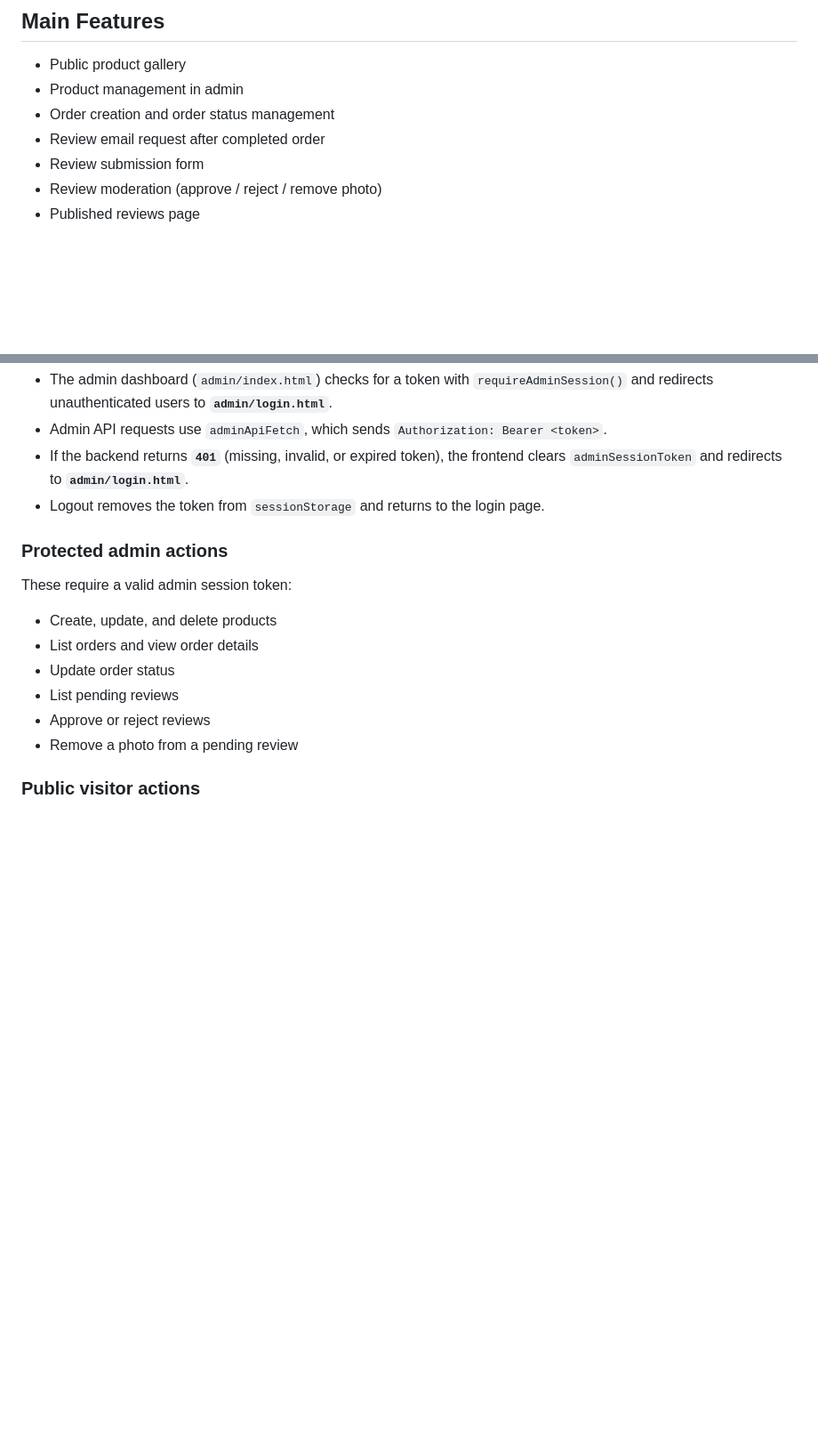
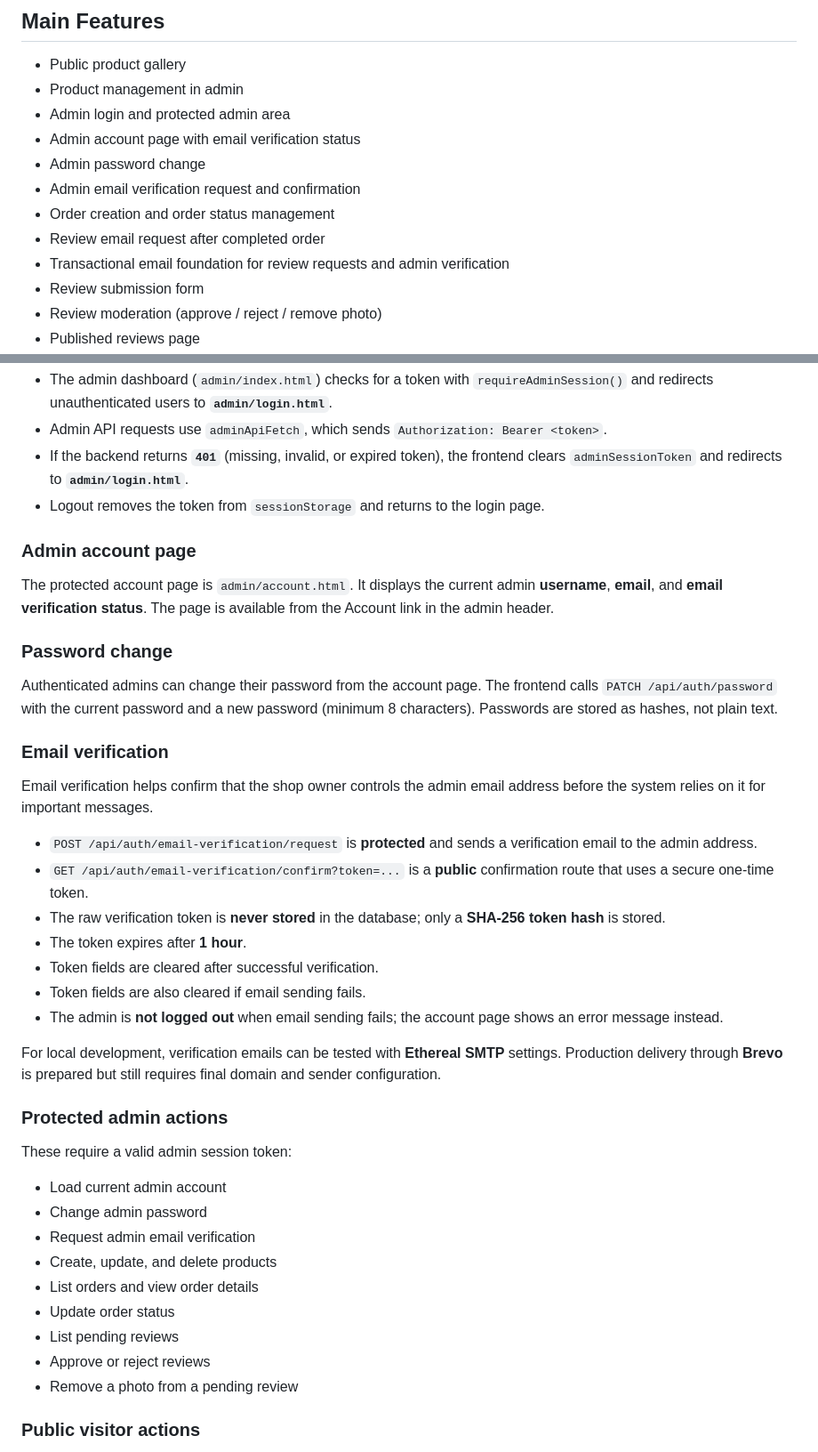
Before and after one commit to AllaBeloshapka/LayerCake, a Markdown page: README.md, 2 parts joined by grey strips. Shown at 89% size. GitHub-like rendering; blank space fills up the shorter version.

Commit message:
Update README for admin email verification

```diff
--- a/README.md
+++ b/README.md
@@ -23,8 +23,13 @@ LayerCake covers the main workflow of a custom cake shop:
 
 - Public product gallery
 - Product management in admin
+- Admin login and protected admin area
+- Admin account page with email verification status
+- Admin password change
+- Admin email verification request and confirmation
 - Order creation and order status management
 - Review email request after completed order
+- Transactional email foundation for review requests and admin verification
 - Review submission form
 - Review moderation (approve / reject / remove photo)
 - Published reviews page
@@ -138,10 +148,35 @@ The admin login page is `admin/login.html`. After a successful login, the fronte
 - If the backend returns **`401`** (missing, invalid, or expired token), the frontend clears `adminSessionToken` and redirects to **`admin/login.html`**.
 - Logout removes the token from `sessionStorage` and returns to the login page.
 
+### Admin account page
+
+The protected account page is `admin/account.html`. It displays the current admin **username**, **email**, and **email verification status**. The page is available from the Account link in the admin header.
+
+### Password change
+
+Authenticated admins can change their password from the account page. The frontend calls `PATCH /api/auth/password` with the current password and a new password (minimum 8 characters). Passwords are stored as hashes, not plain text.
+
+### Email verification
+
+Email verification helps confirm that the shop owner controls the admin email address before the system relies on it for important messages.
+
+- `POST /api/auth/email-verification/request` is **protected** and sends a verification email to the admin address.
+- `GET /api/auth/email-verification/confirm?token=...` is a **public** confirmation route that uses a secure one-time token.
+- The raw verification token is **never stored** in the database; only a **SHA-256 token hash** is stored.
+- The token expires after **1 hour**.
+- Token fields are cleared after successful verification.
+- Token fields are also cleared if email sending fails.
+- The admin is **not logged out** when email sending fails; the account page shows an error message instead.
+
+For local development, verification emails can be tested with **Ethereal SMTP** settings. Production delivery through **Brevo** is prepared but still requires final domain and sender configuration.
+
 ### Protected admin actions
 
 These require a valid admin session token:
 
+- Load current admin account
+- Change admin password
+- Request admin email verification
 - Create, update, and delete products
 - List orders and view order details
 - Update order status
```
Also changed, not shown: other parts of README.md (+29 -13 lines).
